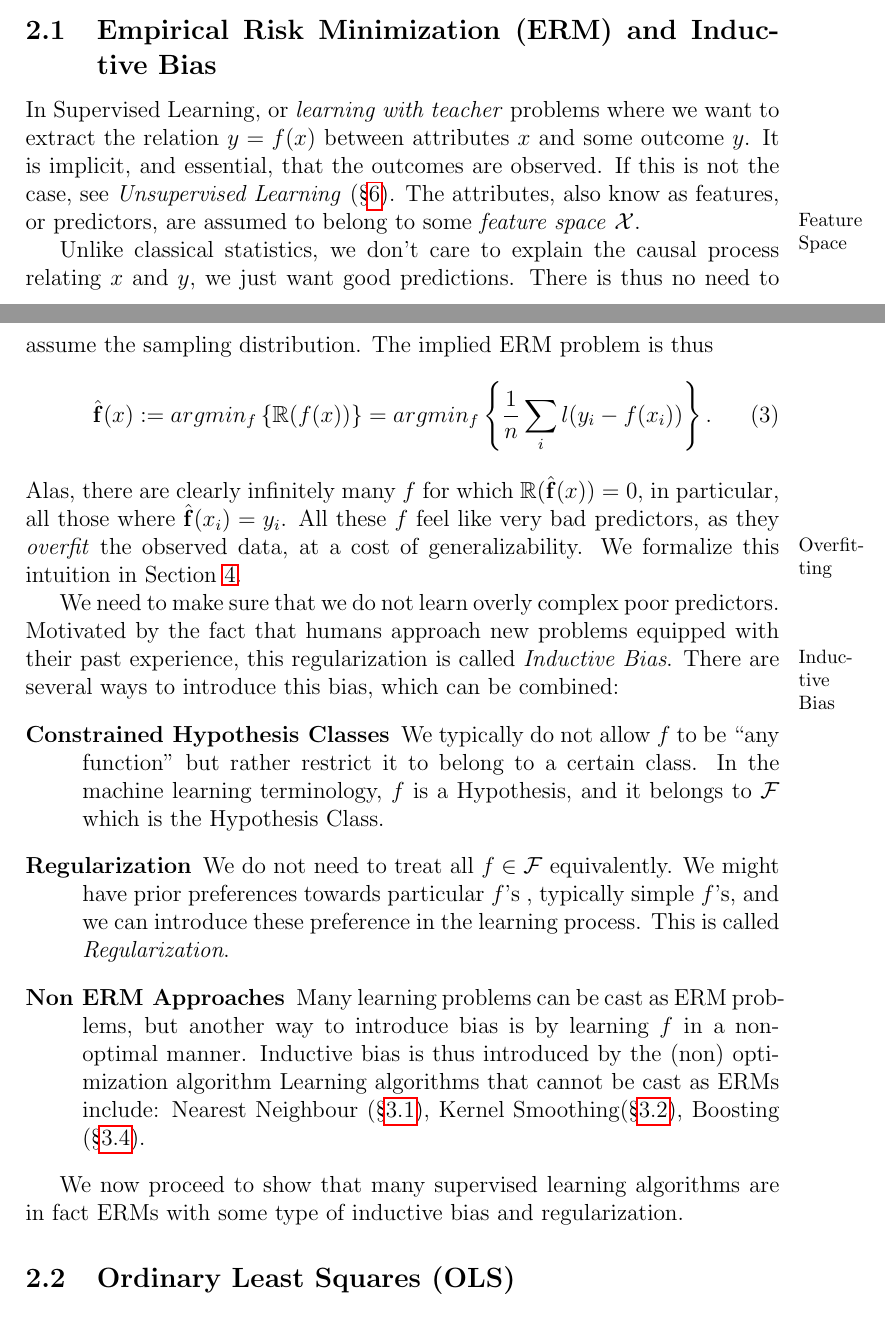
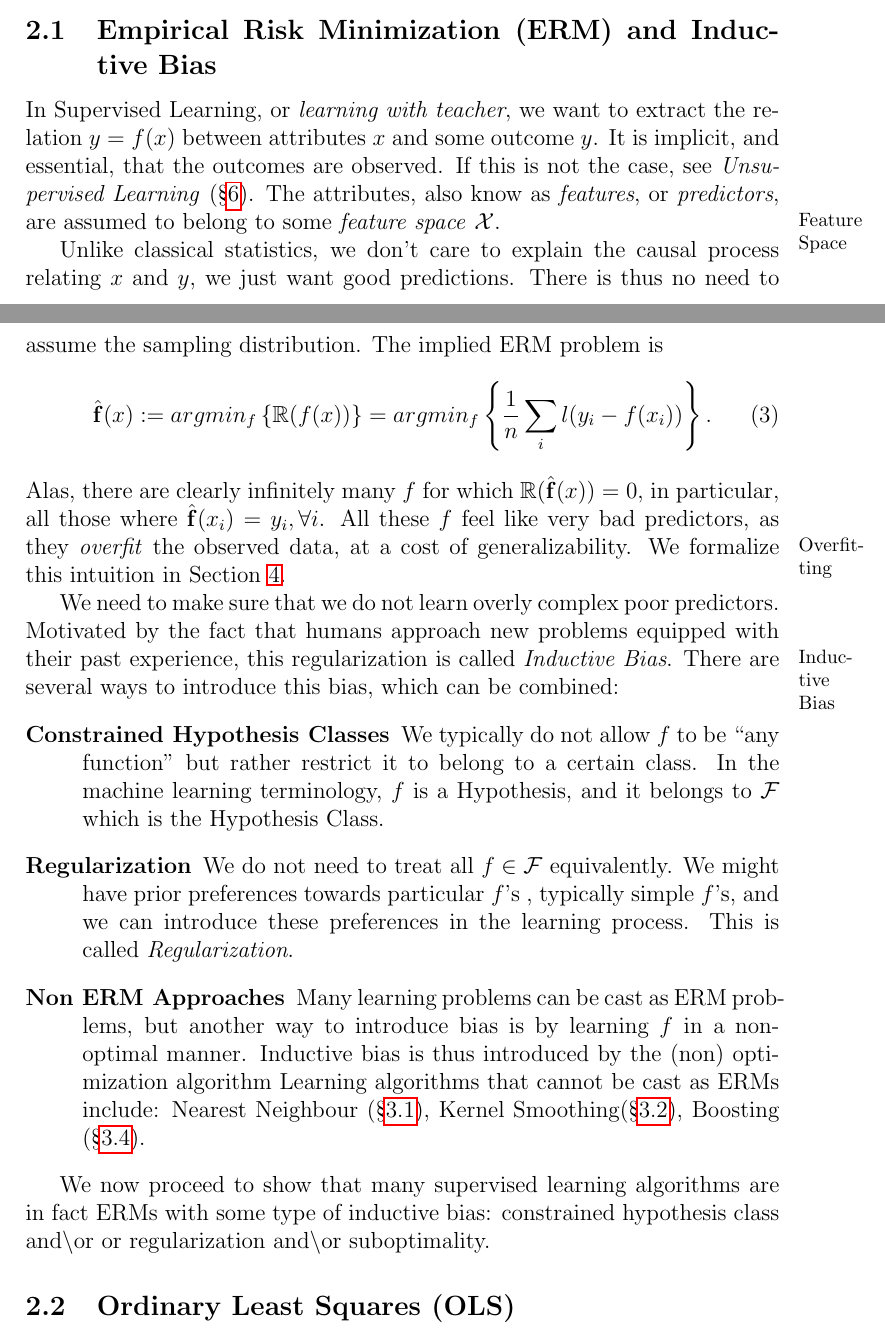
Before and after one commit to johnros/Intro2R, a LaTeX document (notes/notes.tex, which reads notes/preamble.tex): two parts of pages 8 and 9 of 42, joined at a grey line, cut so that both start at the same text. Compiled offline with pdfLaTeX.

Commit message:
progress

```diff
--- a/notes/notes.tex
+++ b/notes/notes.tex
@@ -271,15 +271,15 @@ If we set the loss function to be the negative log likelihood of the (true) samp
 \label{sec:learning}
 
 \subsection{Empirical Risk Minimization (ERM) and Inductive Bias}
-In Supervised Learning, or \emph{learning with teacher} problems where we want to extract the relation $y=\hyp(x)$ between attributes $x$ and some outcome $y$.
+In Supervised Learning, or \emph{learning with teacher},  we want to extract the relation $y=\hyp(x)$ between attributes $x$ and some outcome $y$.
 It is implicit, and essential, that the outcomes are observed. If this is not the case, see \emph{Unsupervised Learning }(\S\ref{sec:unsupervised}).
-The attributes, also know as features, or predictors, are assumed to belong to some \emph{feature space} $\featureS$. \marginnote{Feature Space}
-
-Unlike classical statistics, we don't care to explain the causal process relating $x$ and $y$, we just want good predictions.  There is thus no need to assume the sampling distribution. The implied ERM problem is thus
+The attributes, also know as \emph{features}, or \emph{predictors}, are assumed to belong to some \emph{feature space} $\featureS$. \marginnote{Feature Space}
+
+Unlike classical statistics, we don't care to explain the causal process relating $x$ and $y$, we just want good predictions.  There is thus no need to assume the sampling distribution. The implied ERM problem is
 \begin{align}
 	\estim{\hyp}(x) := \argmin{\hyp}{\riskn(\hyp(x))} = \argmin{\hyp}{\frac{1}{n} \sum_i \loss(y_i - \hyp(x_i))}.
 \end{align}
-Alas, there are clearly infinitely many $\hyp$ for which $\riskn(\estim{\hyp}(x))=0$, in particular, all those where $\estim{\hyp}(x_i)=y_i$.
+Alas, there are clearly infinitely many $\hyp$ for which $\riskn(\estim{\hyp}(x))=0$, in particular, all those where $\estim{\hyp}(x_i)=y_i, \forall i$.
 All these $\hyp$ feel like very bad predictors, as they \emph{overfit} the observed data, at a cost of generalizability.\marginnote{Overfitting}
 We formalize this intuition in Section~\ref{sec:desicion_theory}.
 
@@ -289,14 +289,12 @@ There are several ways to introduce this bias, which can be combined:
 \begin{description}
 \item[Constrained Hypothesis Classes]
 We typically do not allow $\hyp$ to be ``any function'' but rather restrict it to belong to a certain class. In the machine learning terminology, $\hyp$ is a Hypothesis, and it belongs to $\hypclass$ which is the Hypothesis Class.
-\item[Regularization] We do not need to treat all $\hyp \in \hypclass$ equivalently. We might have prior preferences towards particular $\hyp$'s , typically simple $\hyp$'s, and we can introduce these preference in the learning process. This is called \emph{Regularization}.
+\item[Regularization] We do not need to treat all $\hyp \in \hypclass$ equivalently. We might have prior preferences towards particular $\hyp$'s , typically simple $\hyp$'s, and we can introduce these preferences in the learning process. This is called \emph{Regularization}.
 \item[Non ERM Approaches] Many learning problems can be cast as ERM problems, but another way to introduce bias is by learning $\hyp$ in a non-optimal manner. Inductive bias is thus introduced by the (non) optimization algorithm
 Learning algorithms that cannot be cast as ERMs include: Nearest Neighbour (\S\ref{sec:knn}), Kernel Smoothing(\S\ref{sec:kernel}), Boosting (\S\ref{sec:boosting}).
 \end{description}
 
-
-
-We now proceed to show that many supervised learning algorithms are in fact ERMs with some type of inductive bias and regularization.
+We now proceed to show that many supervised learning algorithms are in fact ERMs with some type of inductive bias: constrained hypothesis class \andor or regularization \andor suboptimality.
 
 \subsection{Ordinary Least Squares (OLS)}
 \label{sec:ols}
--- a/notes/preamble.tex
+++ b/notes/preamble.tex
@@ -38,7 +38,7 @@
 
 \newcommand{\naive}{na\"{\i}ve }
 \newcommand{\Naive}{Na\"{\i}ve }
-
+\newcommand{\andor}{and\textbackslash or }
 
 \newcommand{\set}[1]{\left\{ #1 \right\}} % A set
 \newcommand{\rv}[1]{\mathbf{#1}} % A random variable
```
Also changed, not shown: notes/notes.pdf, notes/notes.tex (9 more changed lines).
